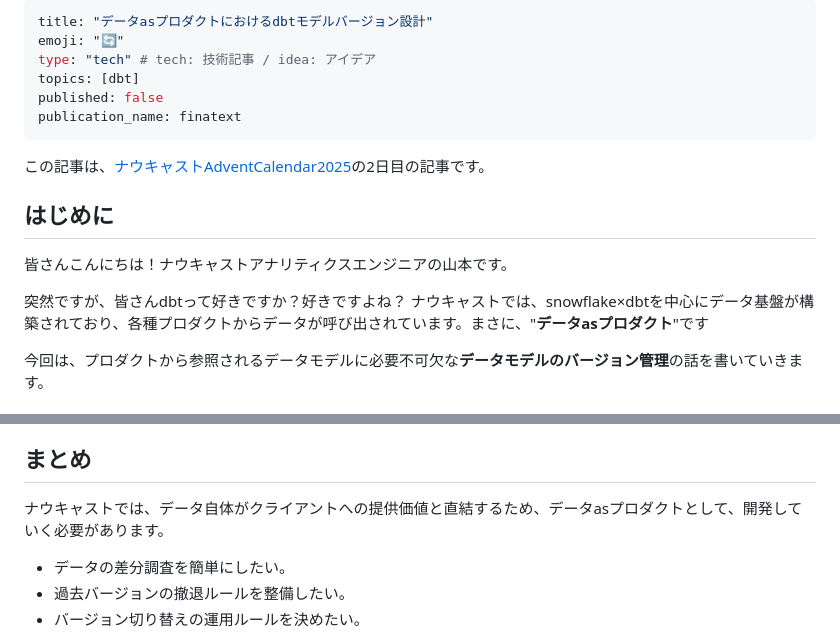
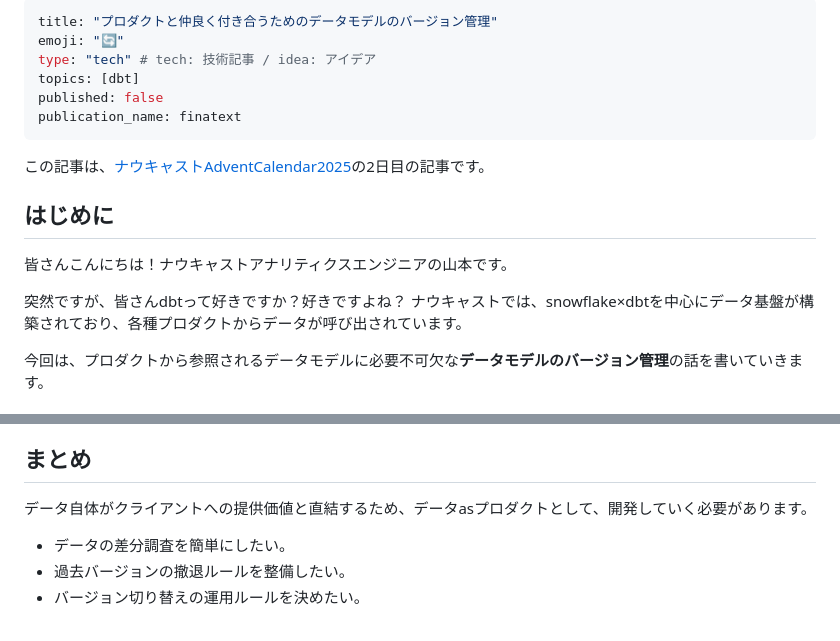
Before and after one commit to koy0208/zenn, a Markdown page: articles/20251202_dbt_version.md, 2 parts joined by grey strips. Drawn GitHub-style.

Commit message:
fix title

```diff
--- a/articles/20251202_dbt_version.md
+++ b/articles/20251202_dbt_version.md
@@ -1,5 +1,5 @@
 ---
-title: "データasプロダクトにおけるdbtモデルバージョン設計"
+title: "プロダクトと仲良く付き合うためのデータモデルのバージョン管理"
 emoji: "🔄"
 type: "tech" # tech: 技術記事 / idea: アイデア
 topics: [dbt]
@@ -13,7 +13,7 @@ publication_name: finatext
 皆さんこんにちは！ナウキャストアナリティクスエンジニアの山本です。
 
 突然ですが、皆さんdbtって好きですか？好きですよね？
-ナウキャストでは、snowflake×dbtを中心にデータ基盤が構築されており、各種プロダクトからデータが呼び出されています。まさに、"**データasプロダクト**"です
+ナウキャストでは、snowflake×dbtを中心にデータ基盤が構築されており、各種プロダクトからデータが呼び出されています。
 
 今回は、プロダクトから参照されるデータモデルに必要不可欠な**データモデルのバージョン管理**の話を書いていきます。
 
@@ -256,7 +256,7 @@ models:
 
 
 ## まとめ
-ナウキャストでは、データ自体がクライアントへの提供価値と直結するため、データasプロダクトとして、開発していく必要があります。
+データ自体がクライアントへの提供価値と直結するため、データasプロダクトとして、開発していく必要があります。
 
 - データの差分調査を簡単にしたい。
 - 過去バージョンの撤退ルールを整備したい。
```
